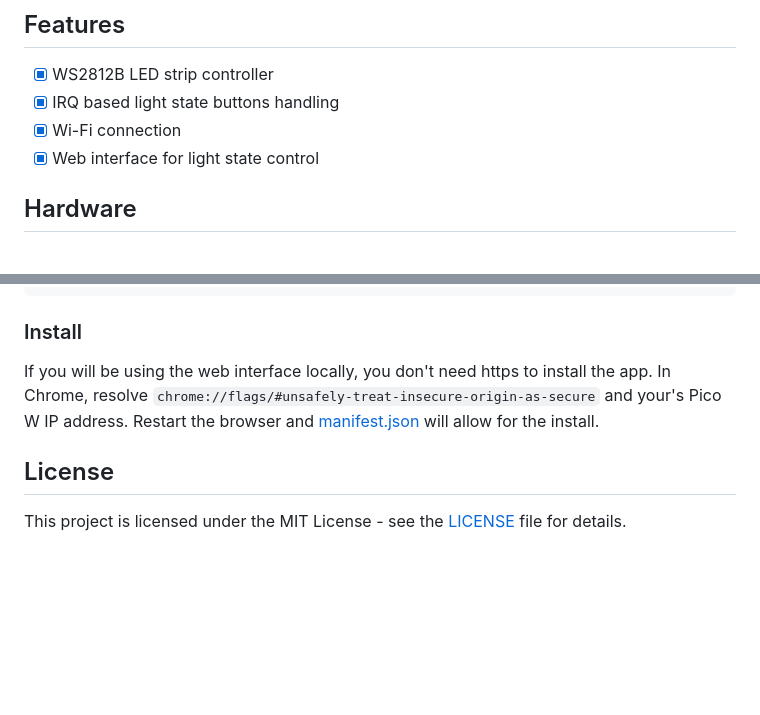
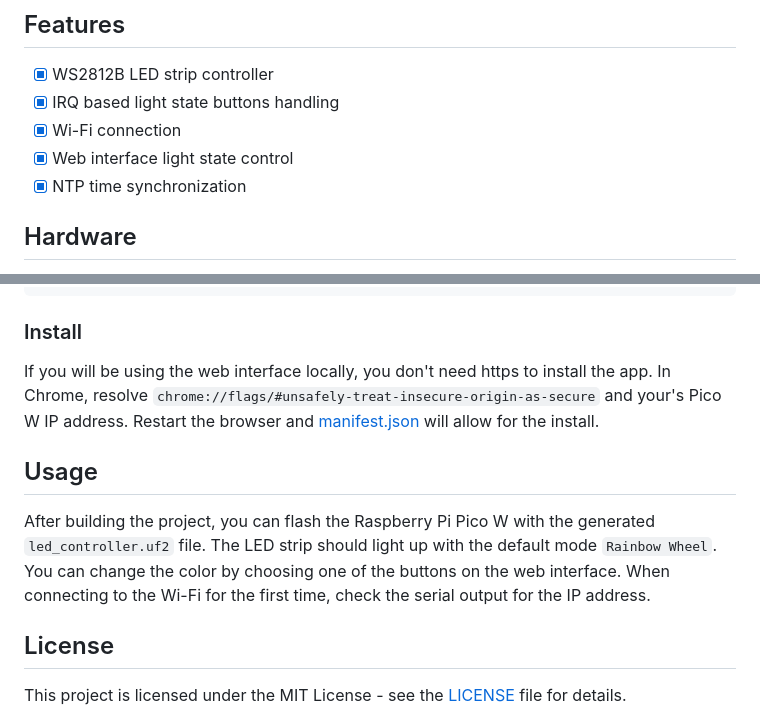
Before and after one commit to milosz275/pico-led-controller, a Markdown page: README.md, 2 parts joined by grey strips. GitHub-like rendering; blank space fills up the shorter version.

```diff
--- a/README.md
+++ b/README.md
@@ -10,7 +10,8 @@ This project is a simple example of how to manage a WS2812B LED strip with a Ras
 - [x] WS2812B LED strip controller
 - [x] IRQ based light state buttons handling
 - [x] Wi-Fi connection
-- [x] Web interface for light state control
+- [x] Web interface light state control
+- [x] NTP time synchronization
 
 ## Hardware
 
@@ -74,6 +75,10 @@ python3 makefsdata.py
 
 If you will be using the web interface locally, you don't need https to install the app. In Chrome, resolve `chrome://flags/#unsafely-treat-insecure-origin-as-secure` and your's Pico W IP address. Restart the browser and [manifest.json](led_controller/src/public/manifest.json) will allow for the install.
 
+## Usage
+
+After building the project, you can flash the Raspberry Pi Pico W with the generated `led_controller.uf2` file. The LED strip should light up with the default mode `Rainbow Wheel`. You can change the color by choosing one of the buttons on the web interface. When connecting to the Wi-Fi for the first time, check the serial output for the IP address.
+
 ## License
 
 This project is licensed under the MIT License - see the [LICENSE](LICENSE) file for details.
```
